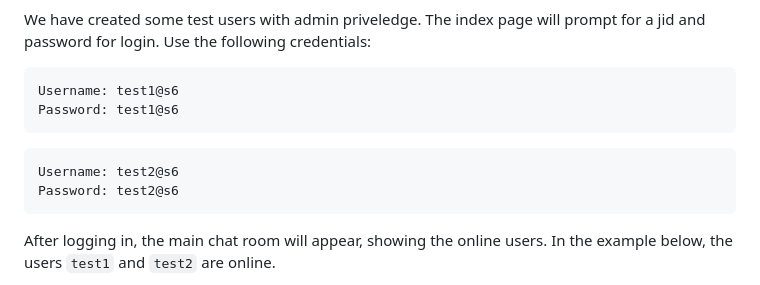
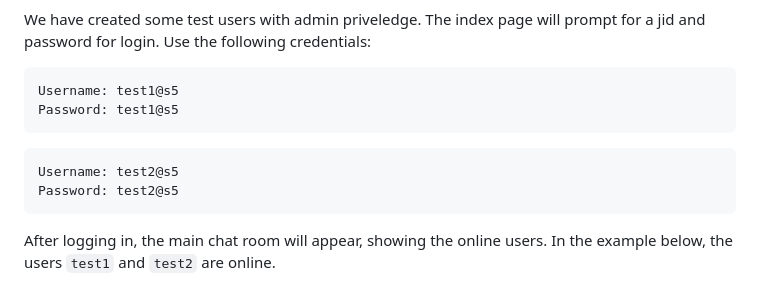
Before and after one commit to bidurdhakal/securegroup5, a Markdown page: README.md, the part around the change. Rendered like a GitHub page.

````diff
--- a/README.md
+++ b/README.md
@@ -79,12 +79,12 @@ Double-click on the `index.html` file to open it.
 
 We have created some test users with admin priveledge. The index page will prompt for a jid and password for login. Use the following credentials:
 ```sh
-Username: test1@s6
-Password: test1@s6
+Username: test1@s5
+Password: test1@s5
 ```
 ```sh
-Username: test2@s6
-Password: test2@s6
+Username: test2@s5
+Password: test2@s5
 ```
 
 After logging in, the main chat room will appear, showing the online users. In the example below, the users `test1` and `test2` are online.
````
